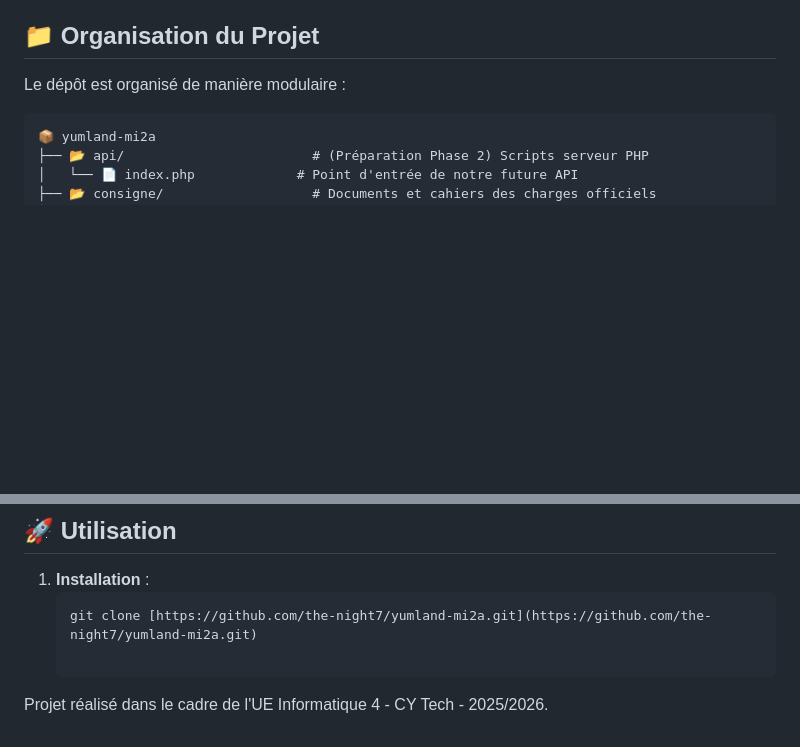
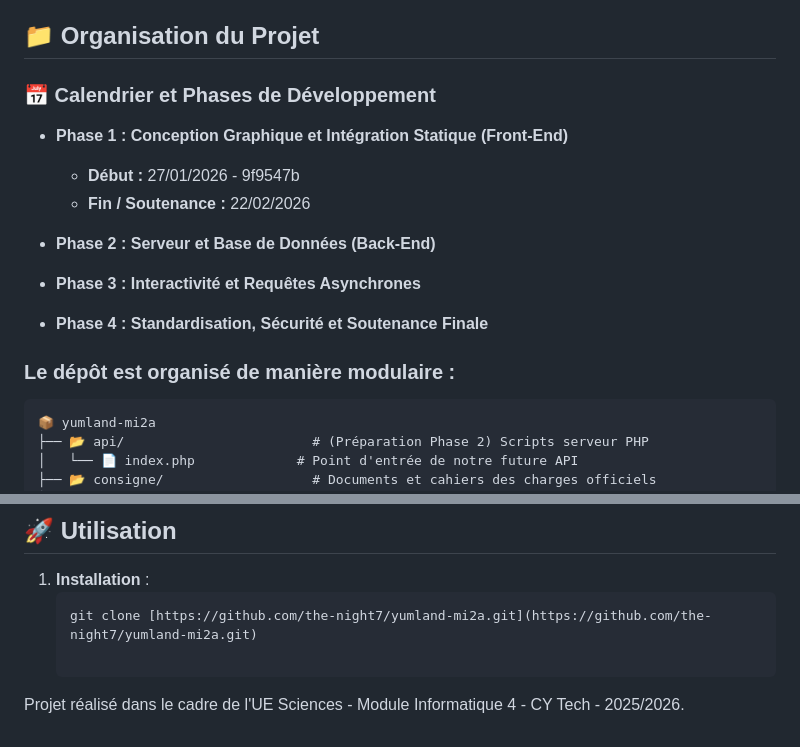
Before and after one commit to The-Night7/yumland-mi2a, a Markdown page: README.md, 2 parts joined by grey strips. Rendered like a GitHub page; blank space fills up the shorter version.

Commit message:
[phase#1] FIN

````diff
--- a/README.md
+++ b/README.md
@@ -31,7 +31,21 @@ L'application repose sur une architecture multi-utilisateurs où chaque interfac
 
 ## 📁 Organisation du Projet
 
-Le dépôt est organisé de manière modulaire :
+### 📅 Calendrier et Phases de Développement
+
+* **Phase 1 : Conception Graphique et Intégration Statique (Front-End)**
+  * **Début :** 27/01/2026 - 9f9547b
+  * **Fin / Soutenance :** 22/02/2026
+
+
+* **Phase 2 : Serveur et Base de Données (Back-End)**
+
+* **Phase 3 : Interactivité et Requêtes Asynchrones**
+
+* **Phase 4 : Standardisation, Sécurité et Soutenance Finale**
+
+
+### Le dépôt est organisé de manière modulaire :
 
 ```text
 📦 yumland-mi2a
@@ -73,4 +87,4 @@ Le dépôt est organisé de manière modulaire :
    ```bash
    git clone [https://github.com/the-night7/yumland-mi2a.git](https://github.com/the-night7/yumland-mi2a.git)
 
-Projet réalisé dans le cadre de l'UE Informatique 4 - CY Tech - 2025/2026.
+Projet réalisé dans le cadre de l'UE Sciences - Module Informatique 4 - CY Tech - 2025/2026.
````
